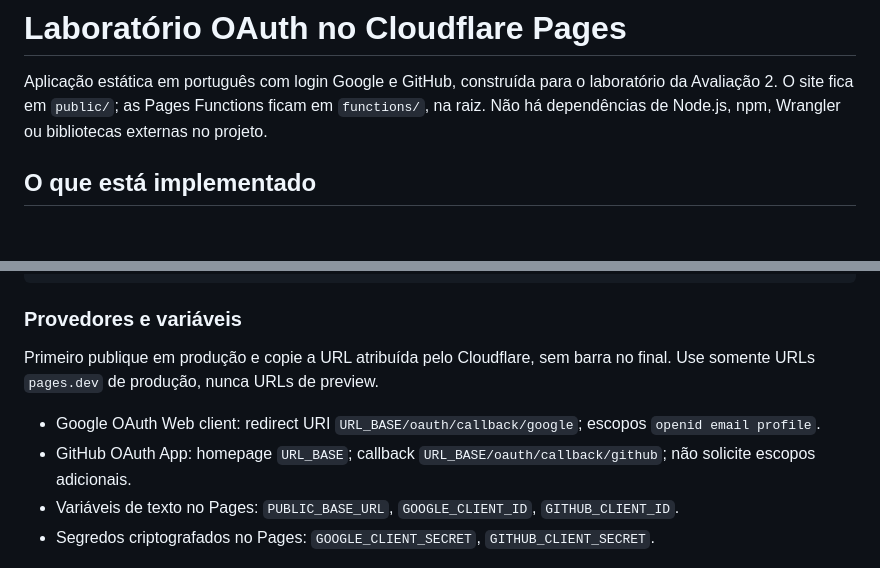
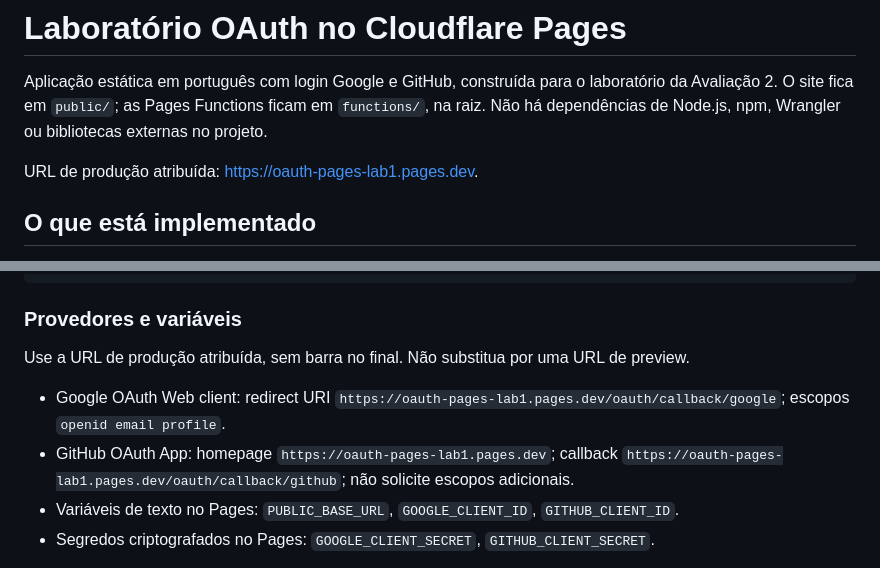
Before and after one commit to wesleysantos847317-sketch/oauth-pages-lab1, a Markdown page: README.md, 2 parts joined by grey strips. GitHub-like rendering; blank space fills up the shorter version.

Commit message:
Atualizar URL de producao no README

```diff
--- a/README.md
+++ b/README.md
@@ -1,6 +1,8 @@
 # Laboratório OAuth no Cloudflare Pages
 
 Aplicação estática em português com login Google e GitHub, construída para o laboratório da Avaliação 2. O site fica em `public/`; as Pages Functions ficam em `functions/`, na raiz. Não há dependências de Node.js, npm, Wrangler ou bibliotecas externas no projeto.
+
+URL de produção atribuída: <https://oauth-pages-lab1.pages.dev>.
 
 ## O que está implementado
 
@@ -63,10 +65,10 @@ ORDER BY type, name;
 
 ### Provedores e variáveis
 
-Primeiro publique em produção e copie a URL atribuída pelo Cloudflare, sem barra no final. Use somente URLs `pages.dev` de produção, nunca URLs de preview.
+Use a URL de produção atribuída, sem barra no final. Não substitua por uma URL de preview.
 
-- Google OAuth Web client: redirect URI `URL_BASE/oauth/callback/google`; escopos `openid email profile`.
-- GitHub OAuth App: homepage `URL_BASE`; callback `URL_BASE/oauth/callback/github`; não solicite escopos adicionais.
+- Google OAuth Web client: redirect URI `https://oauth-pages-lab1.pages.dev/oauth/callback/google`; escopos `openid email profile`.
+- GitHub OAuth App: homepage `https://oauth-pages-lab1.pages.dev`; callback `https://oauth-pages-lab1.pages.dev/oauth/callback/github`; não solicite escopos adicionais.
 - Variáveis de texto no Pages: `PUBLIC_BASE_URL`, `GOOGLE_CLIENT_ID`, `GITHUB_CLIENT_ID`.
 - Segredos criptografados no Pages: `GOOGLE_CLIENT_SECRET`, `GITHUB_CLIENT_SECRET`.
 
```
